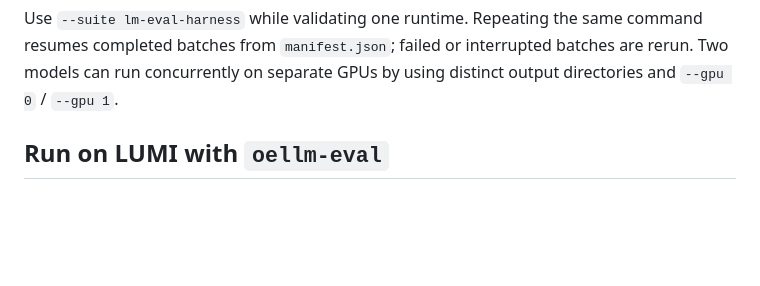
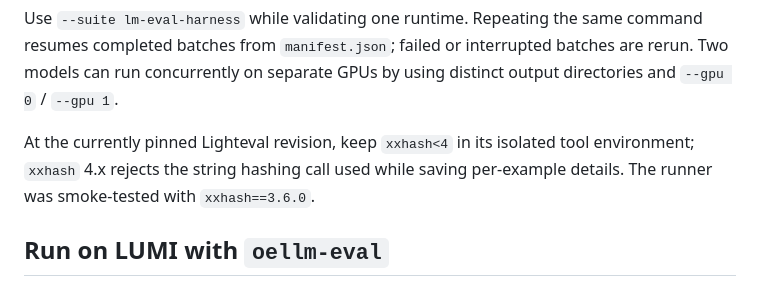
Before and after one commit to BirgerMoell/post-training-eval, a Markdown page: README.md, the part around the change. GitHub-like rendering; blank space fills up the shorter version.

Commit message:
Document Lighteval compatibility pin

````diff
--- a/README.md
+++ b/README.md
@@ -88,6 +88,8 @@ PYTHONPATH=/path/to/oellm-eval pteval local-quick \
 ```
 
 Use `--suite lm-eval-harness` while validating one runtime. Repeating the same command resumes completed batches from `manifest.json`; failed or interrupted batches are rerun. Two models can run concurrently on separate GPUs by using distinct output directories and `--gpu 0` / `--gpu 1`.
+
+At the currently pinned Lighteval revision, keep `xxhash<4` in its isolated tool environment; `xxhash` 4.x rejects the string hashing call used while saving per-example details. The runner was smoke-tested with `xxhash==3.6.0`.
 
 ## Run on LUMI with `oellm-eval`
 
````
